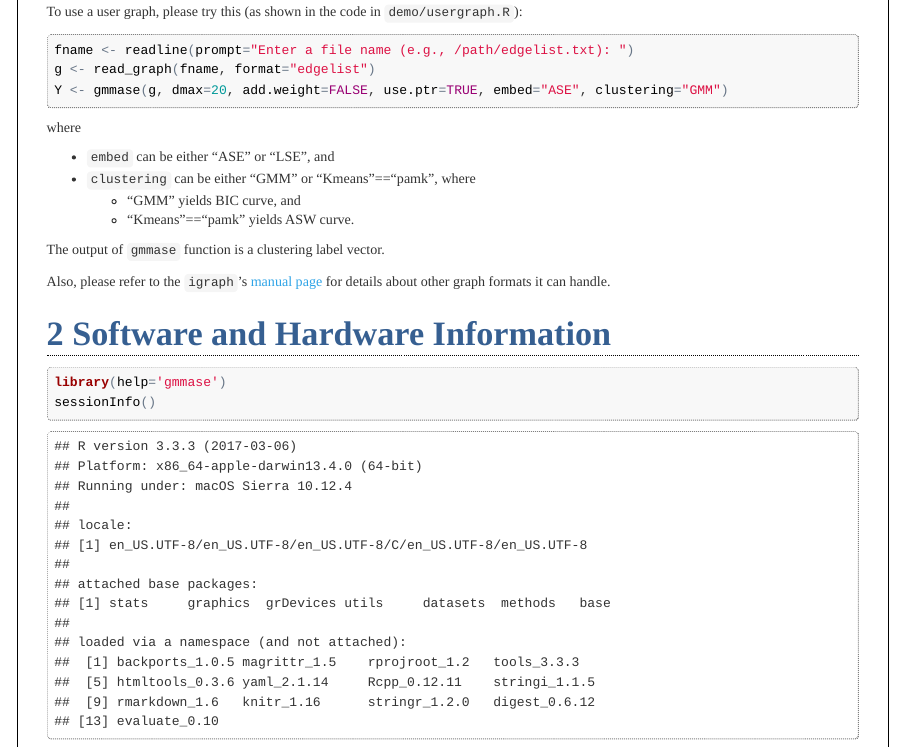
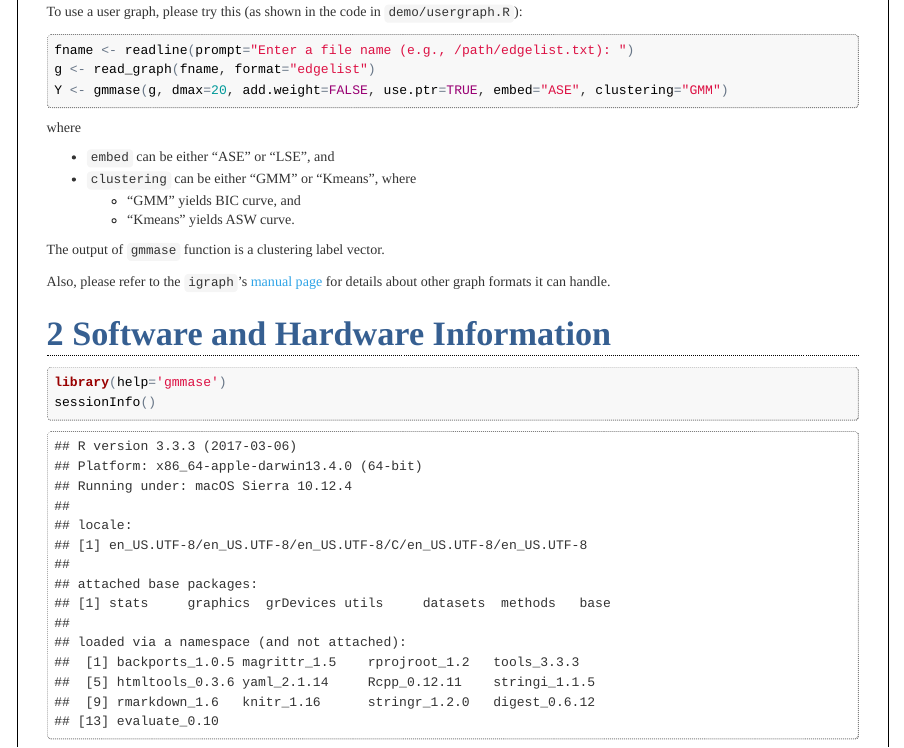
Before and after one commit to youngser/gmmase, an R Markdown document (README.Rmd): the page in a window 1100 px wide, from 920 px down. The pictures show the output file README.html that the author committed with the source, opened offline.

Commit message:
revise usegraph demo

```diff
--- a/README.Rmd
+++ b/README.Rmd
@@ -65,9 +65,9 @@ Y <- gmmase(g, dmax=20, add.weight=FALSE, use.ptr=TRUE, embed="ASE", clustering=
 where
 
 * `embed` can be either "ASE" or "LSE", and
-* `clustering` can be either "GMM" or "Kmeans"=="pamk", where
+* `clustering` can be either "GMM" or "Kmeans", where
     + "GMM" yields BIC curve, and
-    + "Kmeans"=="pamk" yields ASW curve.
+    + "Kmeans" yields ASW curve.
 
 
 The output of `gmmase` function is a clustering label vector.
```
Also changed, not shown: README.html, README.md.
